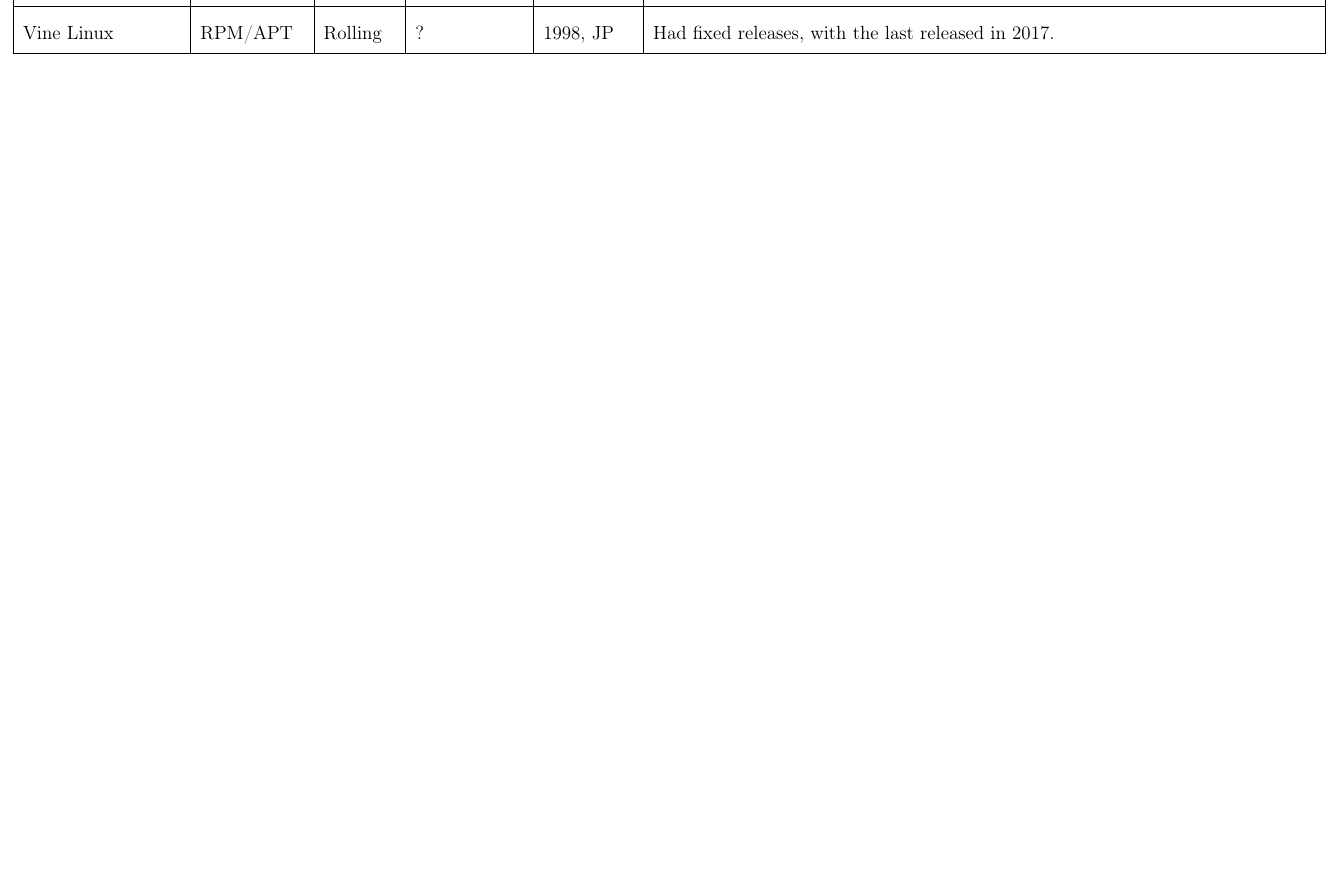
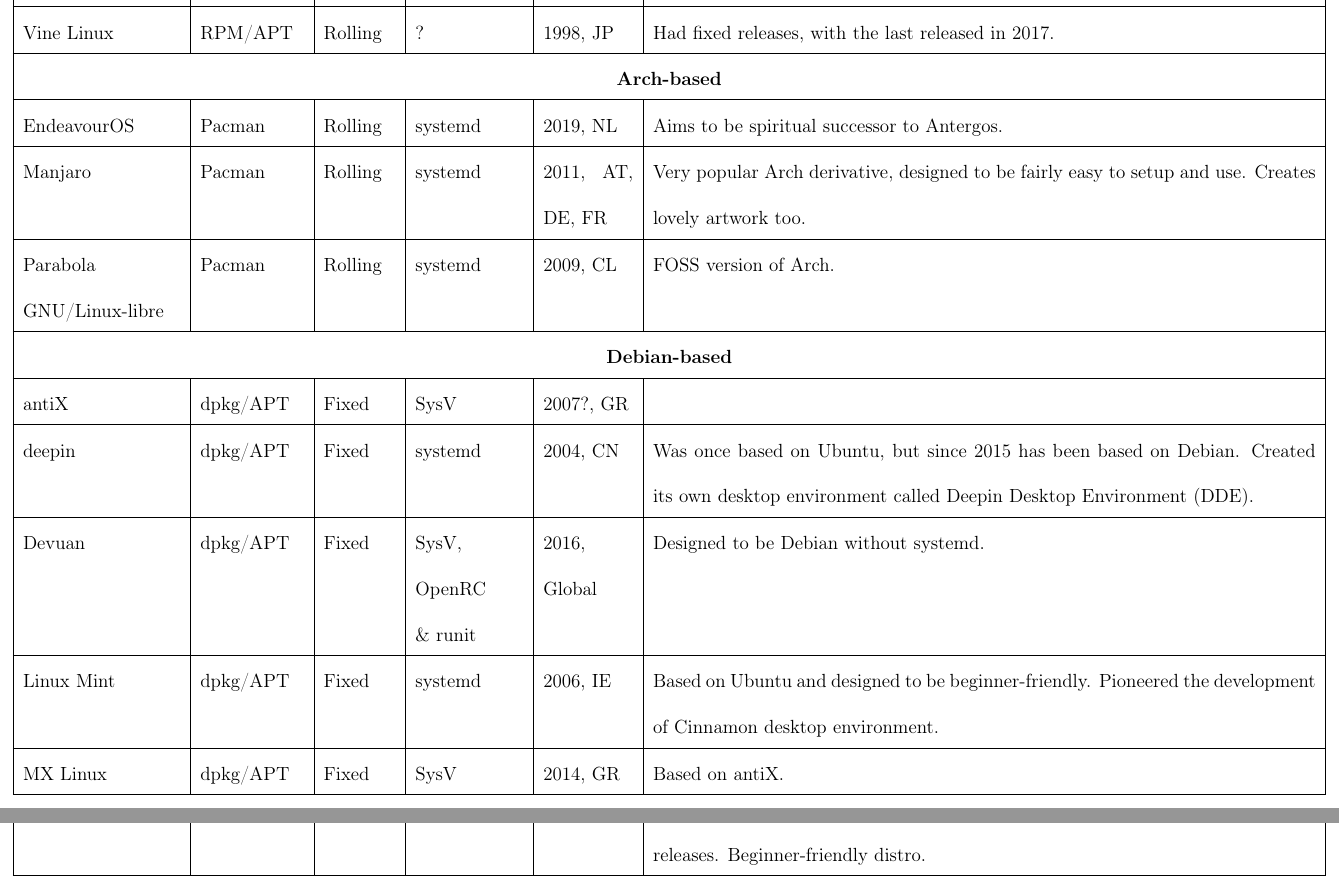
Before and after one commit to fusion809/LinuxDistros, a LaTeX document (independent Linux distros.tex): part of page 7 of 7 before the commit and two parts of pages 7 and 8 of 8 after it, the two joined at a grey line, cut so that both start at the same text, the shorter picture padded with empty space. Compiled offline with LaTeX, dvips and Ghostscript.

Commit message:
Adding derivative distros

```diff
--- a/independent Linux distros.tex
+++ b/independent Linux distros.tex
@@ -96,5 +97,16 @@
 			Void & XBPS & Rolling & runit & 2008, ES & Offers editions using glibc and musl. Otherwise, it is very similar to Arch. It too has a focus on adhering to KISS and installed via a bootstrapping procedure. Its repositories are generally pretty small compared to Arch's though, probably due to a smaller community. \\\hline
 			Venom Linux & scratchpkg & Rolling & SysV & 2021, MY & Uses Openbox for GUI and has textual installer. \\\hline
 			Vine Linux & RPM/APT & Rolling & ? & 1998, JP & Had fixed releases, with the last released in 2017. \\\hline
+			\multicolumn{6}{|c|}{\textbf{Arch-based}} \\\hline
+			EndeavourOS & Pacman & Rolling & systemd & 2019, NL & Aims to be spiritual successor to Antergos. \\\hline
+			Manjaro & Pacman & Rolling & systemd & 2011, AT, DE, FR & Very popular Arch derivative, designed to be fairly easy to setup and use. Creates lovely artwork too. \\\hline
+			Parabola GNU/Linux-libre & Pacman & Rolling & systemd & 2009, CL & FOSS version of Arch. \\\hline
+			\multicolumn{6}{|c|}{\textbf{Debian-based}} \\\hline
+			antiX & dpkg/APT & Fixed & SysV & 2007?, GR & \\\hline
+			deepin & dpkg/APT & Fixed & systemd & 2004, CN & Was once based on Ubuntu, but since 2015 has been based on Debian. Created its own desktop environment called Deepin Desktop Environment (DDE). \\\hline
+			Devuan & dpkg/APT & Fixed & SysV, OpenRC \& runit & 2016, Global & Designed to be Debian without systemd. \\\hline
+			Linux Mint & dpkg/APT & Fixed & systemd & 2006, IE & Based on Ubuntu and designed to be beginner-friendly. Pioneered the development of Cinnamon desktop environment. \\\hline
+			MX Linux & dpkg/APT & Fixed & SysV & 2014, GR & Based on antiX. \\\hline
+			Ubuntu & dpkg/APT & Fixed & systemd & 2004, IM & Based on testing branch of Debian. Has 6-monthly releases and 2-yearly LTS releases. Beginner-friendly distro. \\\hline
 	\end{longtable}
 	\end{document}
```
Also changed, not shown: independent Linux distros.tex (3 more changed lines), 2 other files.
